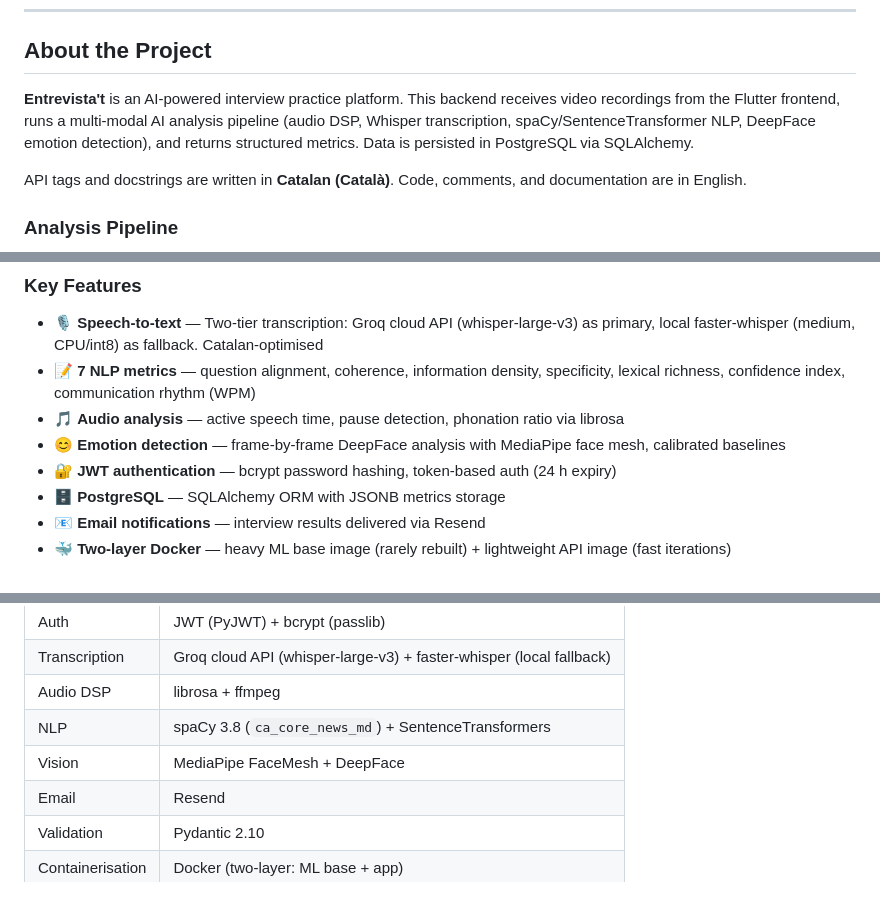
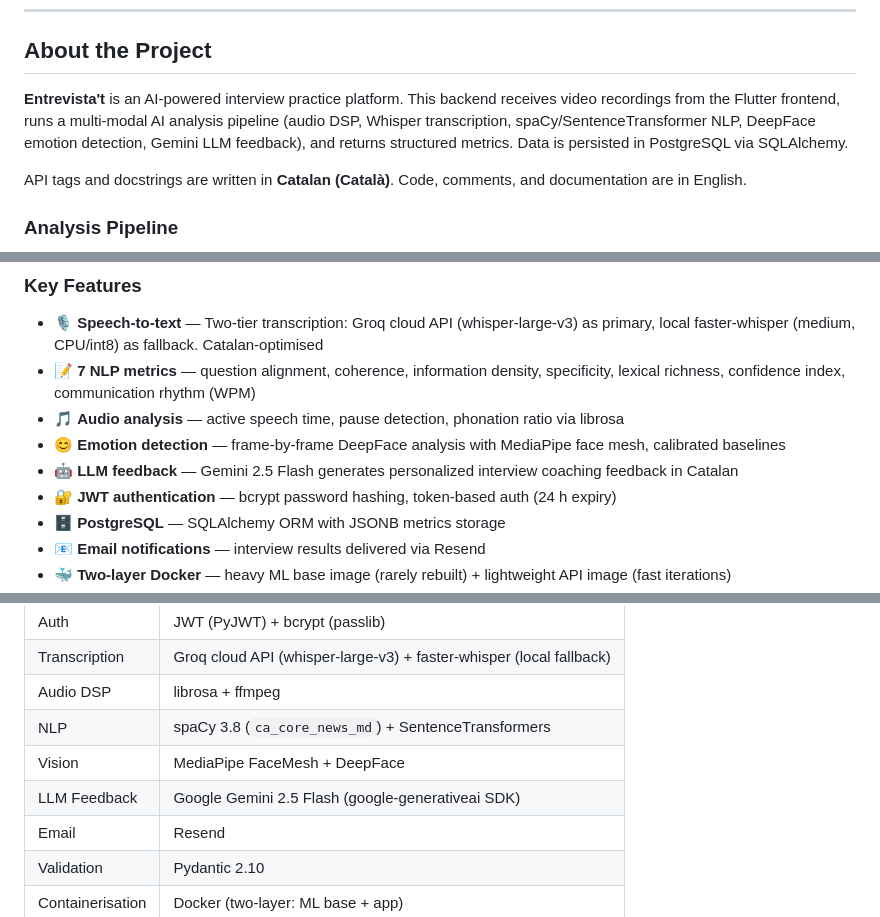
Before and after one commit to Entrevista-t/Back, a Markdown page: README.md, 3 parts joined by grey strips. Rendered like a GitHub page.

```diff
--- a/README.md
+++ b/README.md
@@ -60,7 +60,7 @@ This project is under active development as part of an academic initiative. Feat
 
 ## About the Project
 
-**Entrevista't** is an AI-powered interview practice platform. This backend receives video recordings from the Flutter frontend, runs a multi-modal AI analysis pipeline (audio DSP, Whisper transcription, spaCy/SentenceTransformer NLP, DeepFace emotion detection), and returns structured metrics. Data is persisted in PostgreSQL via SQLAlchemy.
+**Entrevista't** is an AI-powered interview practice platform. This backend receives video recordings from the Flutter frontend, runs a multi-modal AI analysis pipeline (audio DSP, Whisper transcription, spaCy/SentenceTransformer NLP, DeepFace emotion detection, Gemini LLM feedback), and returns structured metrics. Data is persisted in PostgreSQL via SQLAlchemy.
 
 API tags and docstrings are written in **Catalan (Català)**. Code, comments, and documentation are in English.
 
@@ -81,6 +117,7 @@ Video upload → Audio extraction (ffmpeg)
 - 📝 **7 NLP metrics** — question alignment, coherence, information density, specificity, lexical richness, confidence index, communication rhythm (WPM)
 - 🎵 **Audio analysis** — active speech time, pause detection, phonation ratio via librosa
 - 😊 **Emotion detection** — frame-by-frame DeepFace analysis with MediaPipe face mesh, calibrated baselines
+- 🤖 **LLM feedback** — Gemini 2.5 Flash generates personalized interview coaching feedback in Catalan
 - 🔐 **JWT authentication** — bcrypt password hashing, token-based auth (24 h expiry)
 - 🗄️ **PostgreSQL** — SQLAlchemy ORM with JSONB metrics storage
 - 📧 **Email notifications** — interview results delivered via Resend
@@ -213,6 +298,7 @@ transcribe(audio_path)
 | Audio DSP | librosa + ffmpeg |
 | NLP | spaCy 3.8 (`ca_core_news_md`) + SentenceTransformers |
 | Vision | MediaPipe FaceMesh + DeepFace |
+| LLM Feedback | Google Gemini 2.5 Flash (google-generativeai SDK) |
 | Email | Resend |
 | Validation | Pydantic 2.10 |
 | Containerisation | Docker (two-layer: ML base + app) |
```
Also changed, not shown: other parts of README.md (+107 -18 lines).
